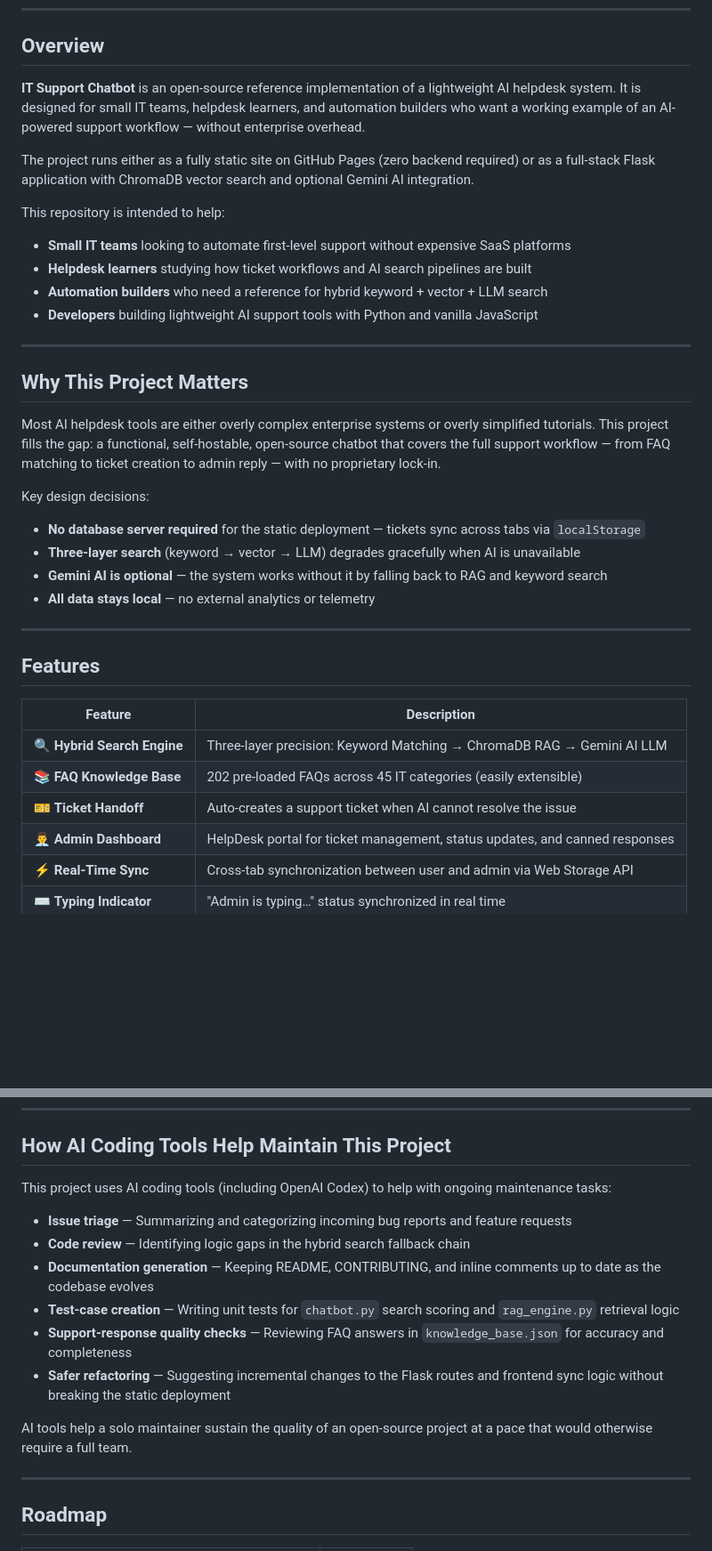
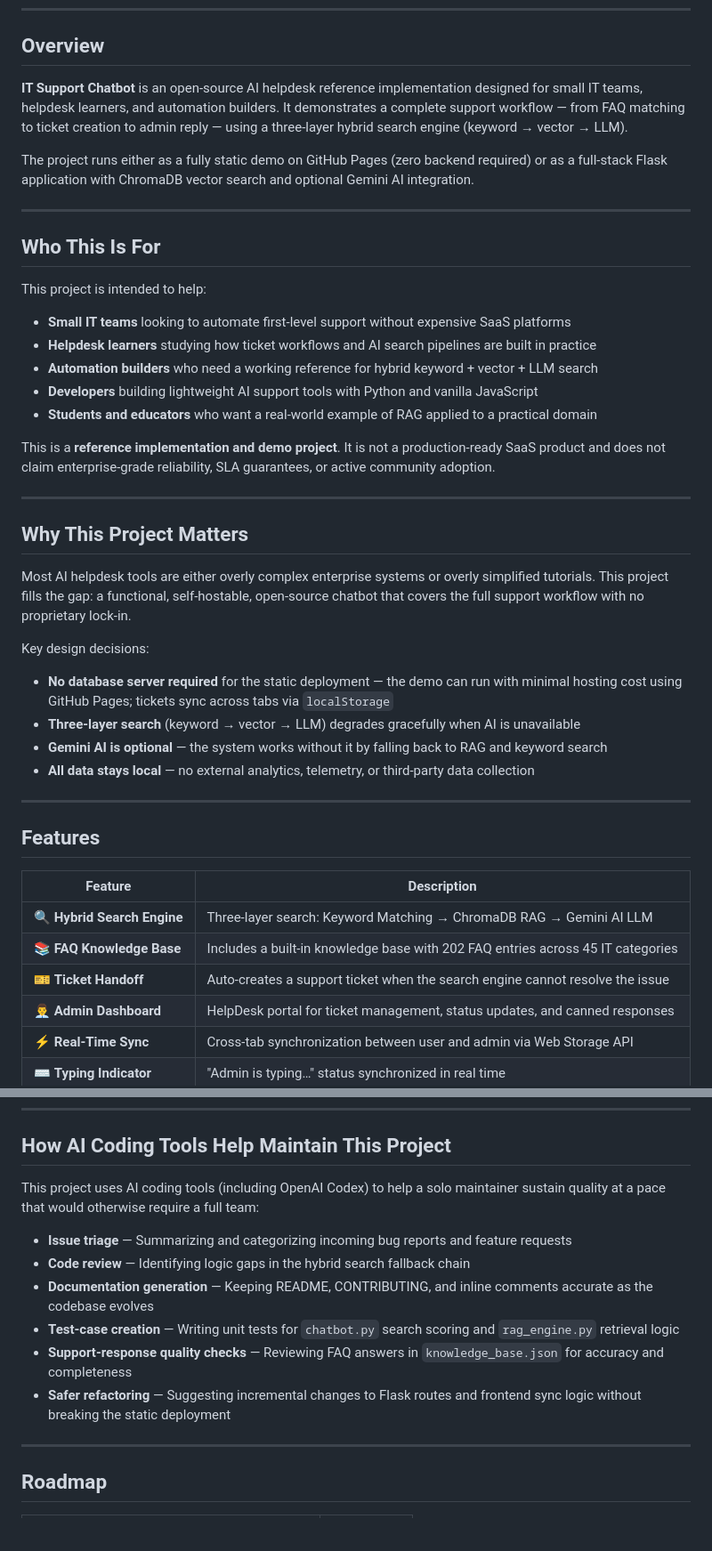
Before and after one commit to romeototo/it-support-chatbot, a Markdown page: README.md, 2 parts joined by grey strips. Shown at 89% size. Rendered like a GitHub page; blank space fills up the shorter version.

```diff
--- a/README.md
+++ b/README.md
@@ -23,28 +23,36 @@
 
 ## Overview
 
-**IT Support Chatbot** is an open-source reference implementation of a lightweight AI helpdesk system. It is designed for small IT teams, helpdesk learners, and automation builders who want a working example of an AI-powered support workflow — without enterprise overhead.
+**IT Support Chatbot** is an open-source AI helpdesk reference implementation designed for small IT teams, helpdesk learners, and automation builders. It demonstrates a complete support workflow — from FAQ matching to ticket creation to admin reply — using a three-layer hybrid search engine (keyword → vector → LLM).
 
-The project runs either as a fully static site on GitHub Pages (zero backend required) or as a full-stack Flask application with ChromaDB vector search and optional Gemini AI integration.
+The project runs either as a fully static demo on GitHub Pages (zero backend required) or as a full-stack Flask application with ChromaDB vector search and optional Gemini AI integration.
 
-This repository is intended to help:
+---
+
+## Who This Is For
+
+This project is intended to help:
 
 - **Small IT teams** looking to automate first-level support without expensive SaaS platforms
-- **Helpdesk learners** studying how ticket workflows and AI search pipelines are built
-- **Automation builders** who need a reference for hybrid keyword + vector + LLM search
+- **Helpdesk learners** studying how ticket workflows and AI search pipelines are built in practice
+- **Automation builders** who need a working reference for hybrid keyword + vector + LLM search
 - **Developers** building lightweight AI support tools with Python and vanilla JavaScript
+- **Students and educators** who want a real-world example of RAG applied to a practical domain
+
+This is a **reference implementation and demo project**. It is not a production-ready SaaS product and does not claim enterprise-grade reliability, SLA guarantees, or active community adoption.
 
 ---
 
 ## Why This Project Matters
 
-Most AI helpdesk tools are either overly complex enterprise systems or overly simplified tutorials. This project fills the gap: a functional, self-hostable, open-source chatbot that covers the full support workflow — from FAQ matching to ticket creation to admin reply — with no proprietary lock-in.
+Most AI helpdesk tools are either overly complex enterprise systems or overly simplified tutorials. This project fills the gap: a functional, self-hostable, open-source chatbot that covers the full support workflow with no proprietary lock-in.
 
 Key design decisions:
-- **No database server required** for the static deployment — tickets sync across tabs via `localStorage`
+
+- **No database server required** for the static deployment — the demo can run with minimal hosting cost using GitHub Pages; tickets sync across tabs via `localStorage`
 - **Three-layer search** (keyword → vector → LLM) degrades gracefully when AI is unavailable
 - **Gemini AI is optional** — the system works without it by falling back to RAG and keyword search
-- **All data stays local** — no external analytics or telemetry
+- **All data stays local** — no external analytics, telemetry, or third-party data collection
 
 ---
 
@@ -52,9 +60,9 @@ Key design decisions:
 
 | Feature | Description |
 | ------- | ----------- |
-| 🔍 **Hybrid Search Engine** | Three-layer precision: Keyword Matching → ChromaDB RAG → Gemini AI LLM |
-| 📚 **FAQ Knowledge Base** | 202 pre-loaded FAQs across 45 IT categories (easily extensible) |
-| 🎫 **Ticket Handoff** | Auto-creates a support ticket when AI cannot resolve the issue |
+| 🔍 **Hybrid Search Engine** | Three-layer search: Keyword Matching → ChromaDB RAG → Gemini AI LLM |
+| 📚 **FAQ Knowledge Base** | Includes a built-in knowledge base with 202 FAQ entries across 45 IT categories |
+| 🎫 **Ticket Handoff** | Auto-creates a support ticket when the search engine cannot resolve the issue |
 | 👨‍💼 **Admin Dashboard** | HelpDesk portal for ticket management, status updates, and canned responses |
 | ⚡ **Real-Time Sync** | Cross-tab synchronization between user and admin via Web Storage API |
 | ⌨️ **Typing Indicator** | "Admin is typing…" status synchronized in real time |
@@ -245,16 +255,14 @@ A typical end-to-end interaction:
 
 ## How AI Coding Tools Help Maintain This Project
 
-This project uses AI coding tools (including OpenAI Codex) to help with ongoing maintenance tasks:
+This project uses AI coding tools (including OpenAI Codex) to help a solo maintainer sustain quality at a pace that would otherwise require a full team:
 
 - **Issue triage** — Summarizing and categorizing incoming bug reports and feature requests
 - **Code review** — Identifying logic gaps in the hybrid search fallback chain
-- **Documentation generation** — Keeping README, CONTRIBUTING, and inline comments up to date as the codebase evolves
+- **Documentation generation** — Keeping README, CONTRIBUTING, and inline comments accurate as the codebase evolves
 - **Test-case creation** — Writing unit tests for `chatbot.py` search scoring and `rag_engine.py` retrieval logic
 - **Support-response quality checks** — Reviewing FAQ answers in `knowledge_base.json` for accuracy and completeness
-- **Safer refactoring** — Suggesting incremental changes to the Flask routes and frontend sync logic without breaking the static deployment
-
-AI tools help a solo maintainer sustain the quality of an open-source project at a pace that would otherwise require a full team.
+- **Safer refactoring** — Suggesting incremental changes to Flask routes and frontend sync logic without breaking the static deployment
 
 ---
 
```
Also changed, not shown: other parts of README.md (+29 -6 lines).
